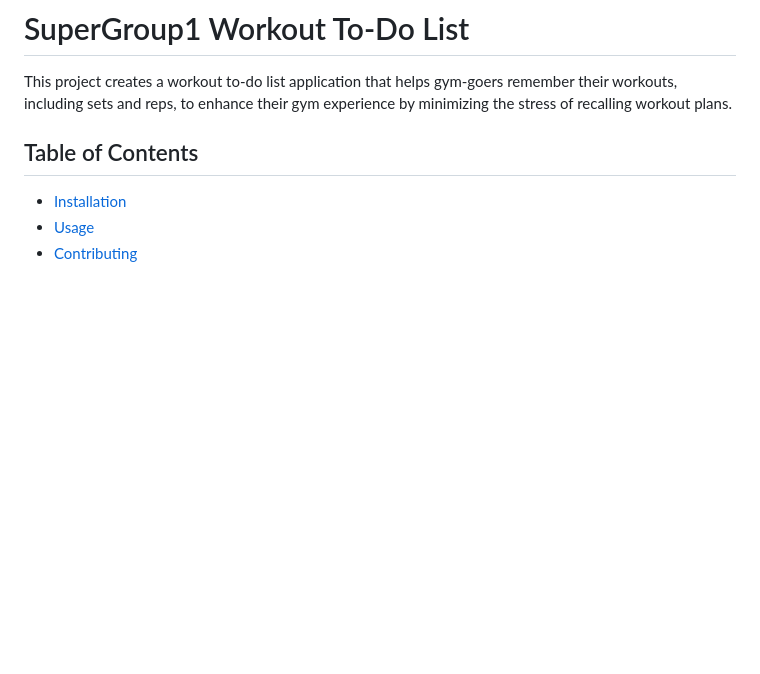
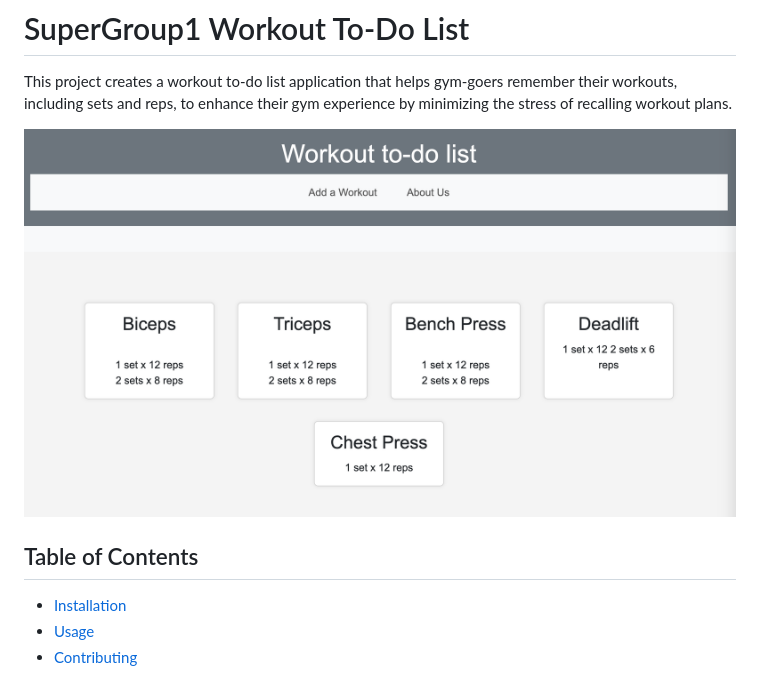
Before and after one commit to Robo-Ryan/SuperGroup1, a Markdown page: README.md, the part around the change. Drawn GitHub-style; pictures changed too: assets/images/ReadMeScreenshot.png (added); blank space fills up the shorter version.

```diff
--- a/README.md
+++ b/README.md
@@ -1,6 +1,9 @@
 # SuperGroup1 Workout To-Do List
 
 This project creates a workout to-do list application that helps gym-goers remember their workouts, including sets and reps, to enhance their gym experience by minimizing the stress of recalling workout plans.
+
+
+![Workout To-Do List Screenshot](assets/images/ReadMeScreenshot.png)
 
 ## Table of Contents
 
```
Also changed, not shown: 2 other files.
